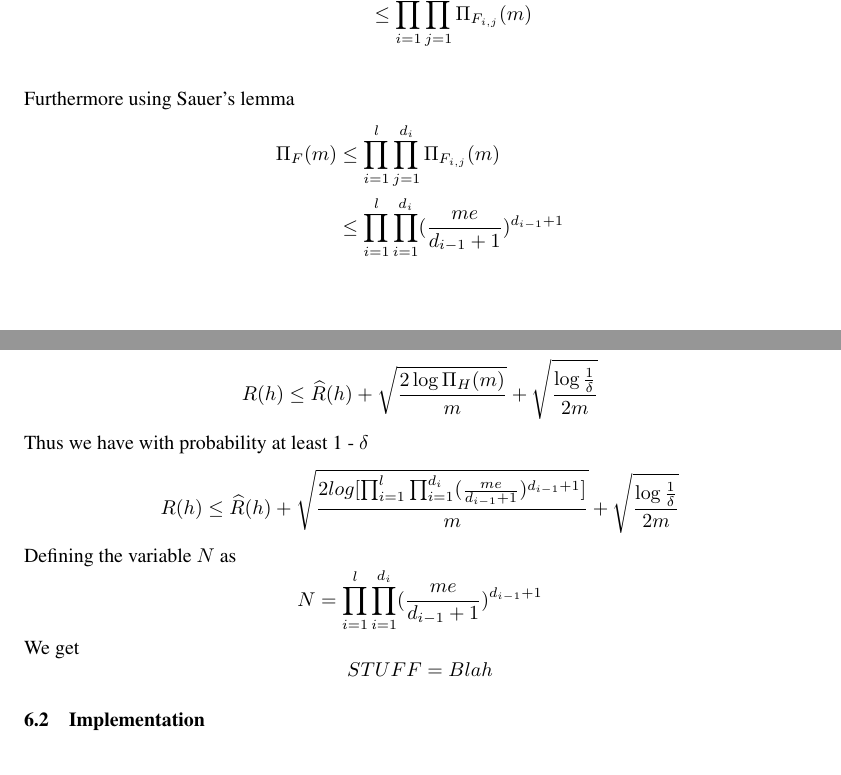
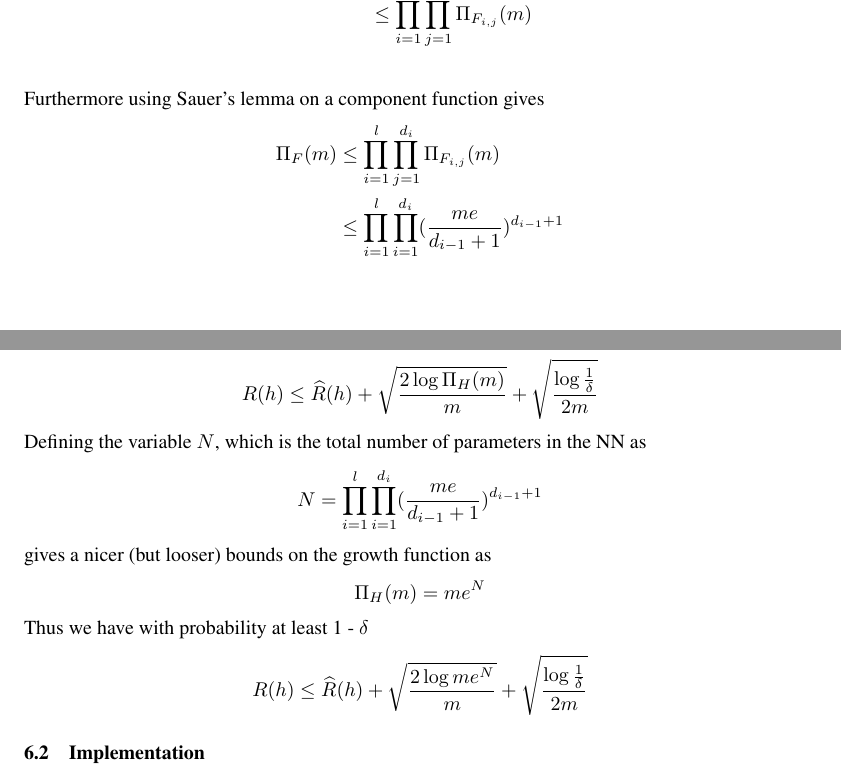
Before and after one commit to msheckells/sml_project, a LaTeX document (MLResearchDocument.tex): two parts of pages 5 and 6 of 7, joined at a grey line, cut so that both start at the same text. Compiled offline with pdfLaTeX.

Commit message:
more small changes

```diff
--- a/MLResearchDocument.tex
+++ b/MLResearchDocument.tex
@@ -230,7 +230,7 @@ This implies via Lemma 2
 \Pi_F(m) &\leq \prod_{i=1}^l \Pi_{F_i}(m)\\
 & \leq \prod_{i=1}^l\prod_{j=1}^{d_i} \Pi_{F_{i,j}}(m)\\
 \end{align*}
-Furthermore using Sauer's lemma
+Furthermore using Sauer's lemma on a component function gives
 \begin{align*}
 \Pi_F(m)& \leq \prod_{i=1}^l\prod_{j=1}^{d_i} \Pi_{F_{i,j}}(m)\\
 & \leq \prod_{i=1}^l\prod_{i=1}^{d_i}(\frac{me}{d_{i-1}+1})^{d_{i-1}+1}\\
@@ -240,19 +240,18 @@ The generalization bound given in \cite{mohri_foundations_2012} is
 $$
 R(h) \leq \widehat{R}(h) + \sqrt{\frac{2\log{\Pi_H{(m)}}}{m}} + \sqrt{\frac{\log{\frac{1}{\delta}}}{2m}}
 $$
-Thus we have with probability at least 1 - $\delta$
-$$
-R(h) \leq \widehat{R}(h) + \sqrt{\frac{2log[\prod_{i=1}^l\prod_{i=1}^{d_i}(\frac{me}{d_{i-1}+1})^{d_{i-1}+1}]}{m}} + \sqrt{\frac{\log{\frac{1}{\delta}}}{2m}}
-$$
-Defining the variable $N$ as
+Defining the variable $N$, which is the total number of parameters in the NN as
 $$
 N = \prod_{i=1}^l\prod_{i=1}^{d_i}(\frac{me}{d_{i-1}+1})^{d_{i-1}+1}
 $$
-We get
+gives a nicer (but looser) bounds on the growth function as
 $$
-STUFF = Blah
+\Pi_H{(m)} = me^N
 $$
-
+Thus we have with probability at least 1 - $\delta$
+$$
+R(h) \leq \widehat{R}(h) + \sqrt{\frac{2\log{me^N}}{m}} + \sqrt{\frac{\log{\frac{1}{\delta}}}{2m}}
+$$
 \subsection{Implementation}
 \section{Conclusion}
 
```
Also changed, not shown: MLResearchDocument.tex (2 more changed lines).
